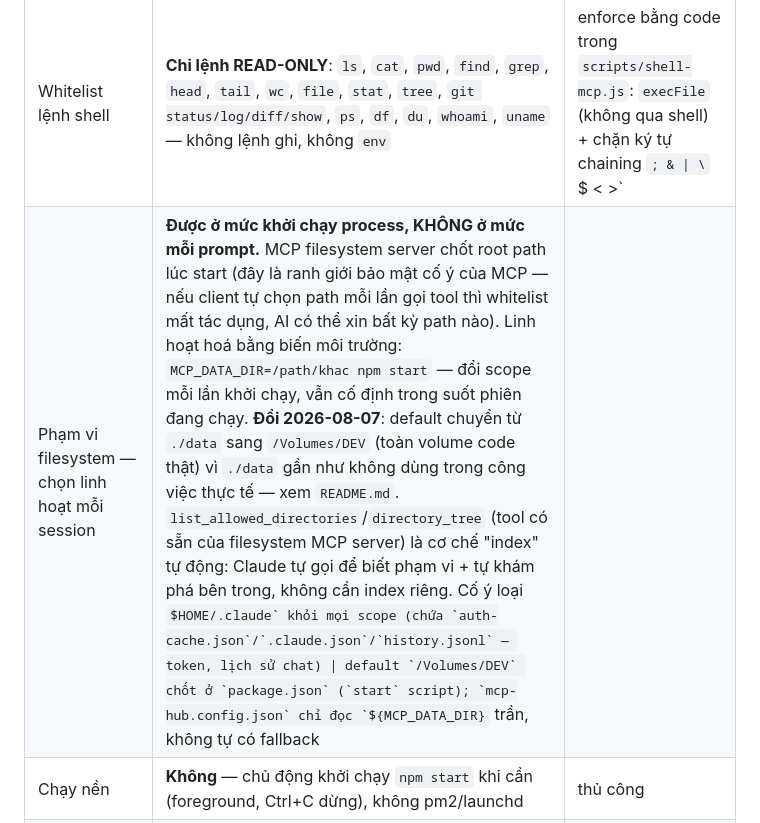
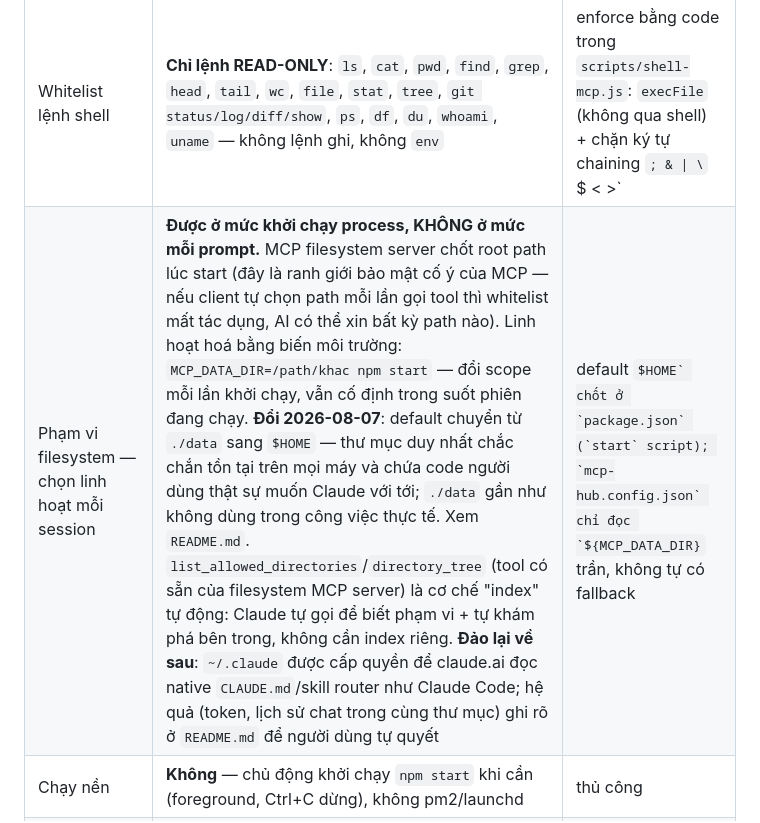
Before and after one commit to QuachGia1994/aki-mcp-sv, a Markdown page: docs/plan/init.md, the part around the change. GitHub-like rendering.

```diff
--- a/docs/plan/init.md
+++ b/docs/plan/init.md
@@ -30,7 +30,7 @@ Mở MCP server để các dịch vụ AI bên ngoài (đầu tiên: claude.ai)
 | Vấn đề | Quyết định | Cơ chế |
 |---|---|---|
 | Whitelist lệnh shell | **Chỉ lệnh READ-ONLY**: `ls`, `cat`, `pwd`, `find`, `grep`, `head`, `tail`, `wc`, `file`, `stat`, `tree`, `git status/log/diff/show`, `ps`, `df`, `du`, `whoami`, `uname` — không lệnh ghi, không `env` | enforce bằng code trong `scripts/shell-mcp.js`: `execFile` (không qua shell) + chặn ký tự chaining `; & \| \` $ < >` |
-| Phạm vi filesystem — chọn linh hoạt mỗi session | **Được ở mức khởi chạy process, KHÔNG ở mức mỗi prompt.** MCP filesystem server chốt root path lúc start (đây là ranh giới bảo mật cố ý của MCP — nếu client tự chọn path mỗi lần gọi tool thì whitelist mất tác dụng, AI có thể xin bất kỳ path nào). Linh hoạt hoá bằng biến môi trường: `MCP_DATA_DIR=/path/khac npm start` — đổi scope mỗi lần khởi chạy, vẫn cố định trong suốt phiên đang chạy. **Đổi 2026-08-07**: default chuyển từ `./data` sang `/Volumes/DEV` (toàn volume code thật) vì `./data` gần như không dùng trong công việc thực tế — xem `README.md`. `list_allowed_directories`/`directory_tree` (tool có sẵn của filesystem MCP server) là cơ chế "index" tự động: Claude tự gọi để biết phạm vi + tự khám phá bên trong, không cần index riêng. Cố ý loại `$HOME/.claude` khỏi mọi scope (chứa `auth-cache.json`/`.claude.json`/`history.jsonl` — token, lịch sử chat) | default `/Volumes/DEV` chốt ở `package.json` (`start` script); `mcp-hub.config.json` chỉ đọc `${MCP_DATA_DIR}` trần, không tự có fallback |
+| Phạm vi filesystem — chọn linh hoạt mỗi session | **Được ở mức khởi chạy process, KHÔNG ở mức mỗi prompt.** MCP filesystem server chốt root path lúc start (đây là ranh giới bảo mật cố ý của MCP — nếu client tự chọn path mỗi lần gọi tool thì whitelist mất tác dụng, AI có thể xin bất kỳ path nào). Linh hoạt hoá bằng biến môi trường: `MCP_DATA_DIR=/path/khac npm start` — đổi scope mỗi lần khởi chạy, vẫn cố định trong suốt phiên đang chạy. **Đổi 2026-08-07**: default chuyển từ `./data` sang `$HOME` — thư mục duy nhất chắc chắn tồn tại trên mọi máy và chứa code người dùng thật sự muốn Claude với tới; `./data` gần như không dùng trong công việc thực tế. Xem `README.md`. `list_allowed_directories`/`directory_tree` (tool có sẵn của filesystem MCP server) là cơ chế "index" tự động: Claude tự gọi để biết phạm vi + tự khám phá bên trong, không cần index riêng. **Đảo lại về sau**: `~/.claude` được cấp quyền để claude.ai đọc native `CLAUDE.md`/skill router như Claude Code; hệ quả (token, lịch sử chat trong cùng thư mục) ghi rõ ở `README.md` để người dùng tự quyết | default `$HOME` chốt ở `package.json` (`start` script); `mcp-hub.config.json` chỉ đọc `${MCP_DATA_DIR}` trần, không tự có fallback |
 | Chạy nền | **Không** — chủ động khởi chạy `npm start` khi cần (foreground, Ctrl+C dừng), không pm2/launchd | thủ công |
 | Funnel bật theo project, không cần bật lại mỗi lần | **Tự động qua `npm start`** (`tailscale funnel --bg 9999`, chạy chế độ nền của tailscaled) — cấu hình lưu trong state của `tailscaled` (daemon hệ thống), sống qua cả việc đóng terminal lẫn reboot máy. `start.js` tự check `tailscale funnel status --json` trước, chỉ gọi `--bg` khi cổng chưa bật (idempotent, tránh toggle liên tục dính rate-limit Let's Encrypt). Tắt hẳn bằng `tailscale funnel 9999 off` | `scripts/start.js` gọi tailscale CLI |
 Token/OAuth credentials tiện lợi | Passphrase (`data/.token`) + OAuth client ID/Secret (`data/.oauth-client.json`) tự sinh & lưu lần đầu, đọc lại các lần sau | `scripts/start.js`, `scripts/oauth.js` |
```
Also changed, not shown: docs/plan/repl-config-tools.md (+2 -2 lines).
